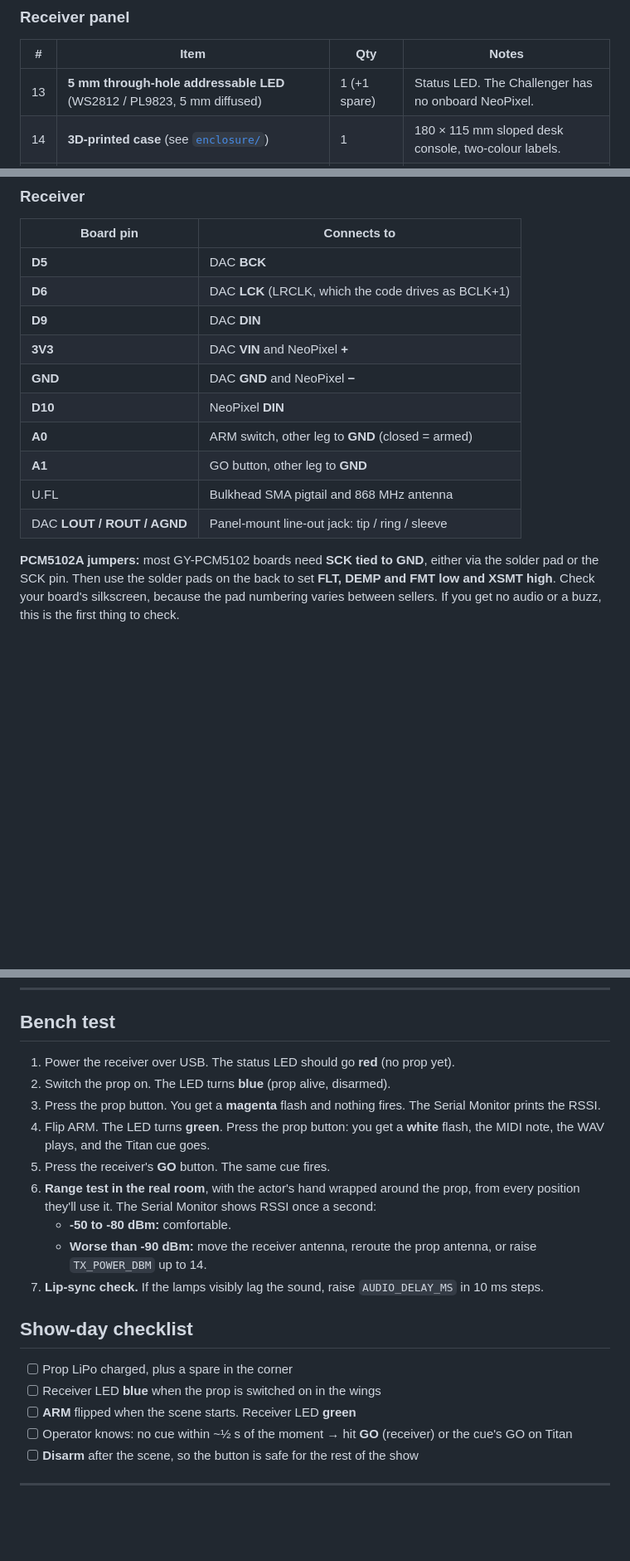
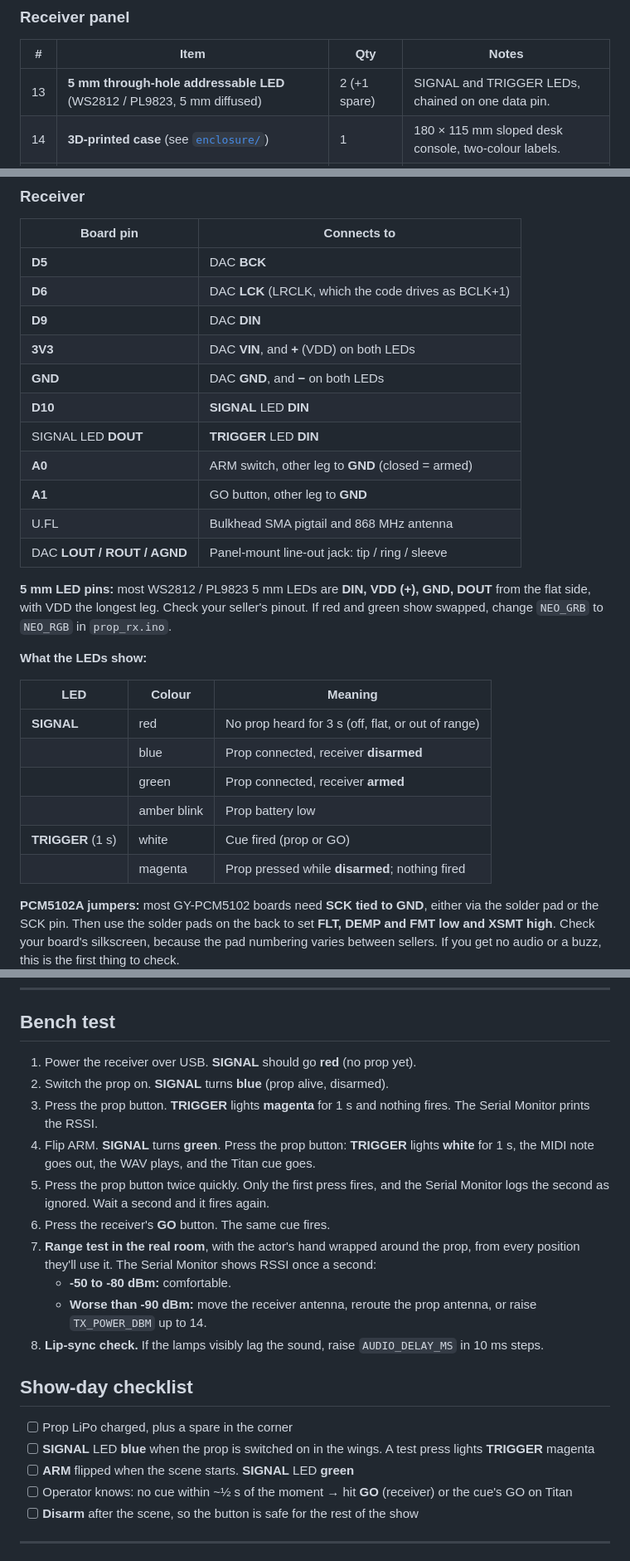
Before and after one commit to RobH-WKGS/wireless-prop-trigger, a Markdown page: README.md, 3 parts joined by grey strips. Shown at 83% size. GitHub-like rendering; blank space fills up the shorter version.

Commit message:
Add TRIGGER LED, flight-switch rotation stop, 1 s trigger limit
Firmware: second 5 mm LED chained after the first; SIGNAL shows link
state, TRIGGER lights for 1 s on every press (white = fired,
magenta = pressed while disarmed). Prop lockout raised to 1 s and the
receiver enforces a 1 s minimum gap per cue across prop and GO.
Case: two LED holes/tubes with SIGNAL and TRIGGER labels, 16.4 mm
pocket so the 16 mm flight-switch cover can't rotate; fit panel,
STLs, 3MFs, previews and READMEs updated.

Co-Authored-By: Claude Opus 5.5 <noreply@anthropic.com>
Claude-Session: https://claude.ai/code/session_01HzwnzX2aJoiBGHMYVSww5y

```diff
--- a/README.md
+++ b/README.md
@@ -47,7 +49,7 @@ UK stockist: The Pi Hut. Prices change, so check at checkout.
 
 | # | Item | Qty | Notes |
 |---|------|-----|-------|
-| 13 | **5 mm through-hole addressable LED** (WS2812 / PL9823, 5 mm diffused) | 1 (+1 spare) | Status LED. The Challenger has no onboard NeoPixel. |
+| 13 | **5 mm through-hole addressable LED** (WS2812 / PL9823, 5 mm diffused) | 2 (+1 spare) | SIGNAL and TRIGGER LEDs, chained on one data pin. |
 | 14 | **3D-printed case** (see [`enclosure/`](enclosure/README.md)) | 1 | 180 × 115 mm sloped desk console, two-colour labels. |
 | 15 | Flight / missile toggle switch with flip cover (12 mm bushing) | 1 | ARM. |
 | 16 | 30 mm arcade button | 1 | Backup GO. |
@@ -92,13 +94,27 @@ Skip the divider if you like: set `BATT_PIN` to `-1` in `prop_tx.ino`. The recei
 | **D5** | DAC **BCK** |
 | **D6** | DAC **LCK** (LRCLK, which the code drives as BCLK+1) |
 | **D9** | DAC **DIN** |
-| **3V3** | DAC **VIN** and NeoPixel **+** |
-| **GND** | DAC **GND** and NeoPixel **−** |
-| **D10** | NeoPixel **DIN** |
+| **3V3** | DAC **VIN**, and **+** (VDD) on both LEDs |
+| **GND** | DAC **GND**, and **−** on both LEDs |
+| **D10** | **SIGNAL** LED **DIN** |
+| SIGNAL LED **DOUT** | **TRIGGER** LED **DIN** |
 | **A0** | ARM switch, other leg to **GND** (closed = armed) |
 | **A1** | GO button, other leg to **GND** |
 | U.FL | Bulkhead SMA pigtail and 868 MHz antenna |
 | DAC **LOUT / ROUT / AGND** | Panel-mount line-out jack: tip / ring / sleeve |
+
+**5 mm LED pins:** most WS2812 / PL9823 5 mm LEDs are **DIN, VDD (+), GND, DOUT** from the flat side, with VDD the longest leg. Check your seller's pinout. If red and green show swapped, change `NEO_GRB` to `NEO_RGB` in `prop_rx.ino`.
+
+**What the LEDs show:**
+
+| LED | Colour | Meaning |
+|---|---|---|
+| **SIGNAL** | red | No prop heard for 3 s (off, flat, or out of range) |
+| | blue | Prop connected, receiver **disarmed** |
+| | green | Prop connected, receiver **armed** |
+| | amber blink | Prop battery low |
+| **TRIGGER** (1 s) | white | Cue fired (prop or GO) |
+| | magenta | Prop pressed while **disarmed**; nothing fired |
 
 **PCM5102A jumpers:** most GY-PCM5102 boards need **SCK tied to GND**, either via the solder pad or the SCK pin. Then use the solder pads on the back to set **FLT, DEMP and FMT low and XSMT high**. Check your board's silkscreen, because the pad numbering varies between sellers. If you get no audio or a buzz, this is the first thing to check.
 
@@ -156,21 +172,22 @@ No sound cues wanted? Set `ENABLE_AUDIO false` and the receiver is MIDI-only.
 
 ## Bench test
 
-1. Power the receiver over USB. The status LED should go **red** (no prop yet).
-2. Switch the prop on. The LED turns **blue** (prop alive, disarmed).
-3. Press the prop button. You get a **magenta** flash and nothing fires. The Serial Monitor prints the RSSI.
-4. Flip ARM. The LED turns **green**. Press the prop button: you get a **white** flash, the MIDI note, the WAV plays, and the Titan cue goes.
-5. Press the receiver's **GO** button. The same cue fires.
-6. **Range test in the real room**, with the actor's hand wrapped around the prop, from every position they'll use it. The Serial Monitor shows RSSI once a second:
+1. Power the receiver over USB. **SIGNAL** should go **red** (no prop yet).
+2. Switch the prop on. **SIGNAL** turns **blue** (prop alive, disarmed).
+3. Press the prop button. **TRIGGER** lights **magenta** for 1 s and nothing fires. The Serial Monitor prints the RSSI.
+4. Flip ARM. **SIGNAL** turns **green**. Press the prop button: **TRIGGER** lights **white** for 1 s, the MIDI note goes out, the WAV plays, and the Titan cue goes.
+5. Press the prop button twice quickly. Only the first press fires, and the Serial Monitor logs the second as ignored. Wait a second and it fires again.
+6. Press the receiver's **GO** button. The same cue fires.
+7. **Range test in the real room**, with the actor's hand wrapped around the prop, from every position they'll use it. The Serial Monitor shows RSSI once a second:
    - **-50 to -80 dBm:** comfortable.
    - **Worse than -90 dBm:** move the receiver antenna, reroute the prop antenna, or raise `TX_POWER_DBM` up to 14.
-7. **Lip-sync check.** If the lamps visibly lag the sound, raise `AUDIO_DELAY_MS` in 10 ms steps.
+8. **Lip-sync check.** If the lamps visibly lag the sound, raise `AUDIO_DELAY_MS` in 10 ms steps.
 
 ## Show-day checklist
 
 - [ ] Prop LiPo charged, plus a spare in the corner
-- [ ] Receiver LED **blue** when the prop is switched on in the wings
-- [ ] **ARM** flipped when the scene starts. Receiver LED **green**
+- [ ] **SIGNAL** LED **blue** when the prop is switched on in the wings. A test press lights **TRIGGER** magenta
+- [ ] **ARM** flipped when the scene starts. **SIGNAL** LED **green**
 - [ ] Operator knows: no cue within ~½ s of the moment → hit **GO** (receiver) or the cue's GO on Titan
 - [ ] **Disarm** after the scene, so the button is safe for the rest of the show
 
```
Also changed, not shown: other parts of README.md (+3 -1 lines), enclosure/README.md (+11 -6 lines), enclosure/images/assembled.png, enclosure/images/lid_controls.png (added), 9 other files.
